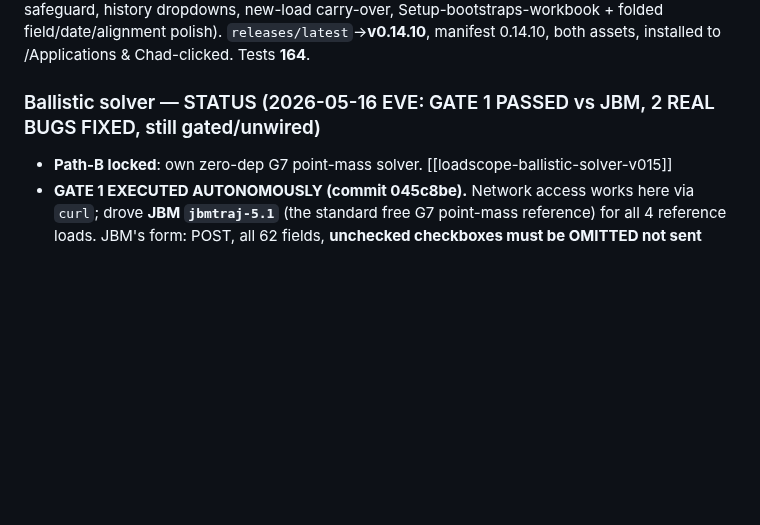
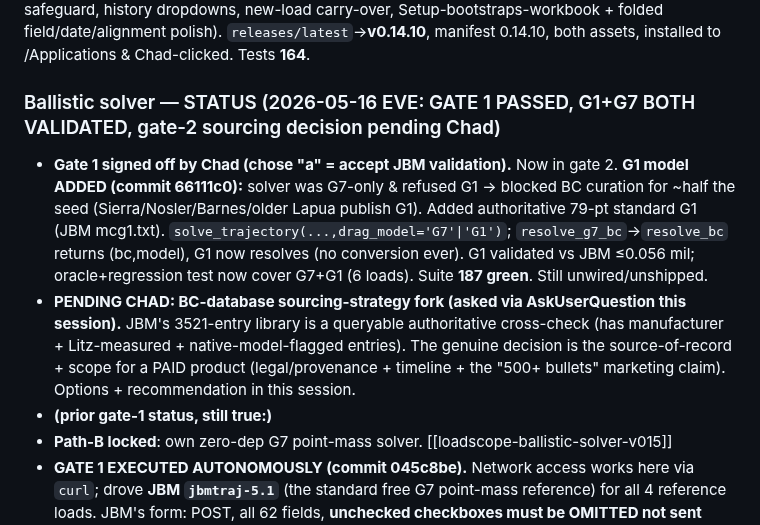
Before and after one commit to chadheidt/coldbore, a Markdown page: Notes for next session.md, the part around the change. Rendered like a GitHub page; blank space fills up the shorter version.

Commit message:
Breadcrumb: G1 model added+validated; gate-2 sourcing decision pending Chad
Co-Authored-By: Claude Opus 4.7 (1M context) <noreply@anthropic.com>

```diff
--- a/Notes for next session.md
+++ b/Notes for next session.md
@@ -12,7 +12,10 @@ A handoff note so any future Claude session can pick up where we left off withou
 ### Today shipped: v0.14.2 → v0.14.10 (huge day, all Chad-approved)
 Arc: pre-ship audits & hotfixes (0.14.2–0.14.4) → Path-B image demo, no Excel/no prompts (0.14.5) → demo polish (0.14.6) → unified single-window **shell** (0.14.7 Rifle&Setup panel, 0.14.8 Range&DOPE panel, **0.14.9 shell wired in**) → **0.14.10 Smart Setup** (cascading bullet/primer, locked turret safeguard, history dropdowns, new-load carry-over, Setup-bootstraps-workbook + folded field/date/alignment polish). `releases/latest`→**v0.14.10**, manifest 0.14.10, both assets, installed to /Applications & Chad-clicked. Tests **164**.
 
-### Ballistic solver — STATUS (2026-05-16 EVE: GATE 1 PASSED vs JBM, 2 REAL BUGS FIXED, still gated/unwired)
+### Ballistic solver — STATUS (2026-05-16 EVE: GATE 1 PASSED, G1+G7 BOTH VALIDATED, gate-2 sourcing decision pending Chad)
+- **Gate 1 signed off by Chad (chose "a" = accept JBM validation).** Now in gate 2. **G1 model ADDED (commit 66111c0):** solver was G7-only & refused G1 → blocked BC curation for ~half the seed (Sierra/Nosler/Barnes/older Lapua publish G1). Added authoritative 79-pt standard G1 (JBM mcg1.txt). `solve_trajectory(...,drag_model='G7'|'G1')`; `resolve_g7_bc`→`resolve_bc` returns (bc,model), G1 now resolves (no conversion ever). G1 validated vs JBM ≤0.056 mil; oracle+regression test now cover G7+G1 (6 loads). Suite **187 green**. Still unwired/unshipped.
+- **PENDING CHAD: BC-database sourcing-strategy fork (asked via AskUserQuestion this session).** JBM's 3521-entry library is a queryable authoritative cross-check (has manufacturer + Litz-measured + native-model-flagged entries). The genuine decision is the source-of-record + scope for a PAID product (legal/provenance + timeline + the "500+ bullets" marketing claim). Options + recommendation in this session.
+- **(prior gate-1 status, still true:)**
 - **Path-B locked**: own zero-dep G7 point-mass solver. [[loadscope-ballistic-solver-v015]]
 - **GATE 1 EXECUTED AUTONOMOUSLY (commit 045c8be).** Network access works here via `curl`; drove **JBM `jbmtraj-5.1`** (the standard free G7 point-mass reference) for all 4 reference loads. JBM's form: POST, all 62 fields, **unchecked checkboxes must be OMITTED not sent empty** (sending empty = JBM treats as checked → it had silently used point-blank-range zero). JBM has no zero-range field (level scope, Elevation 0.00 MOA); apply 100yd zero analytically `corr = drop − drop[100]*R/100`.
 - **Gate 1 caught TWO real bugs the wide-band self-validation had HIDDEN (status-comms lesson):**
```
